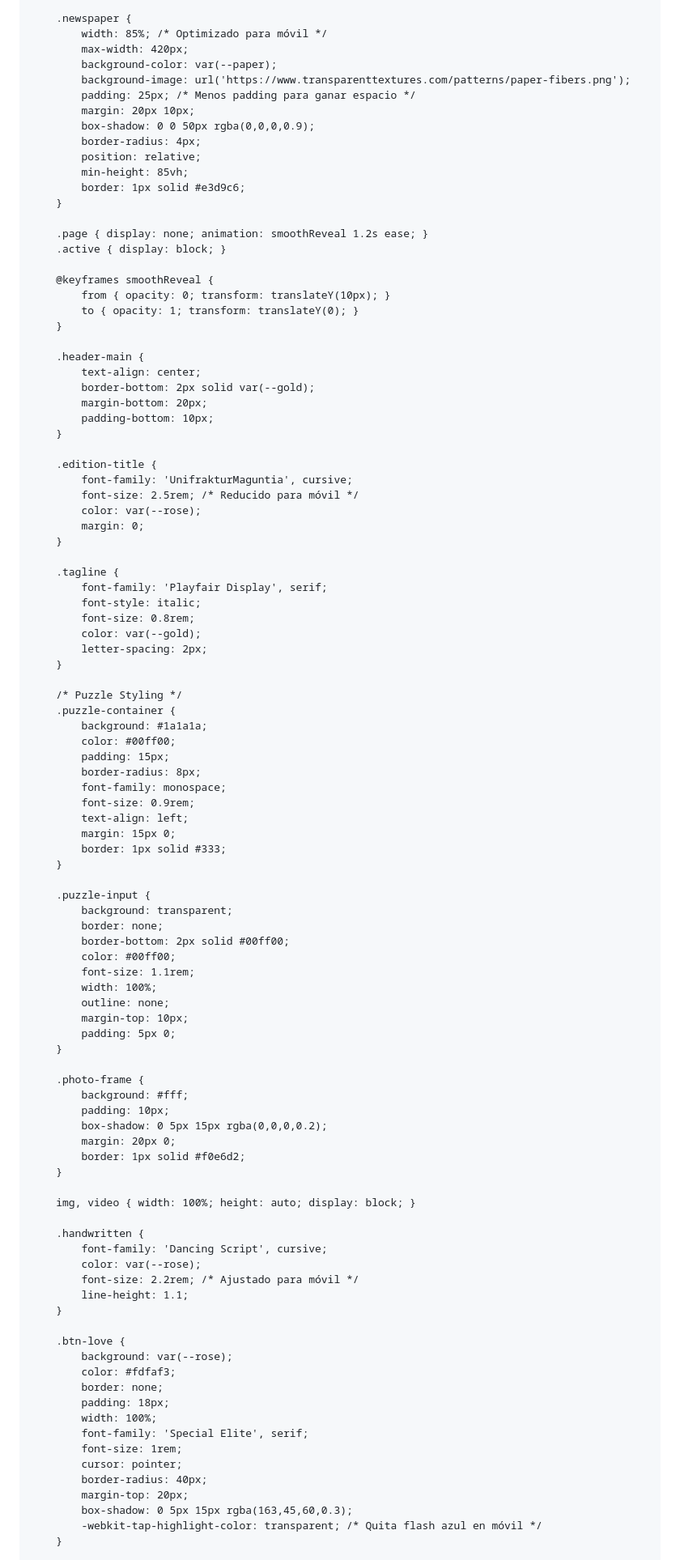
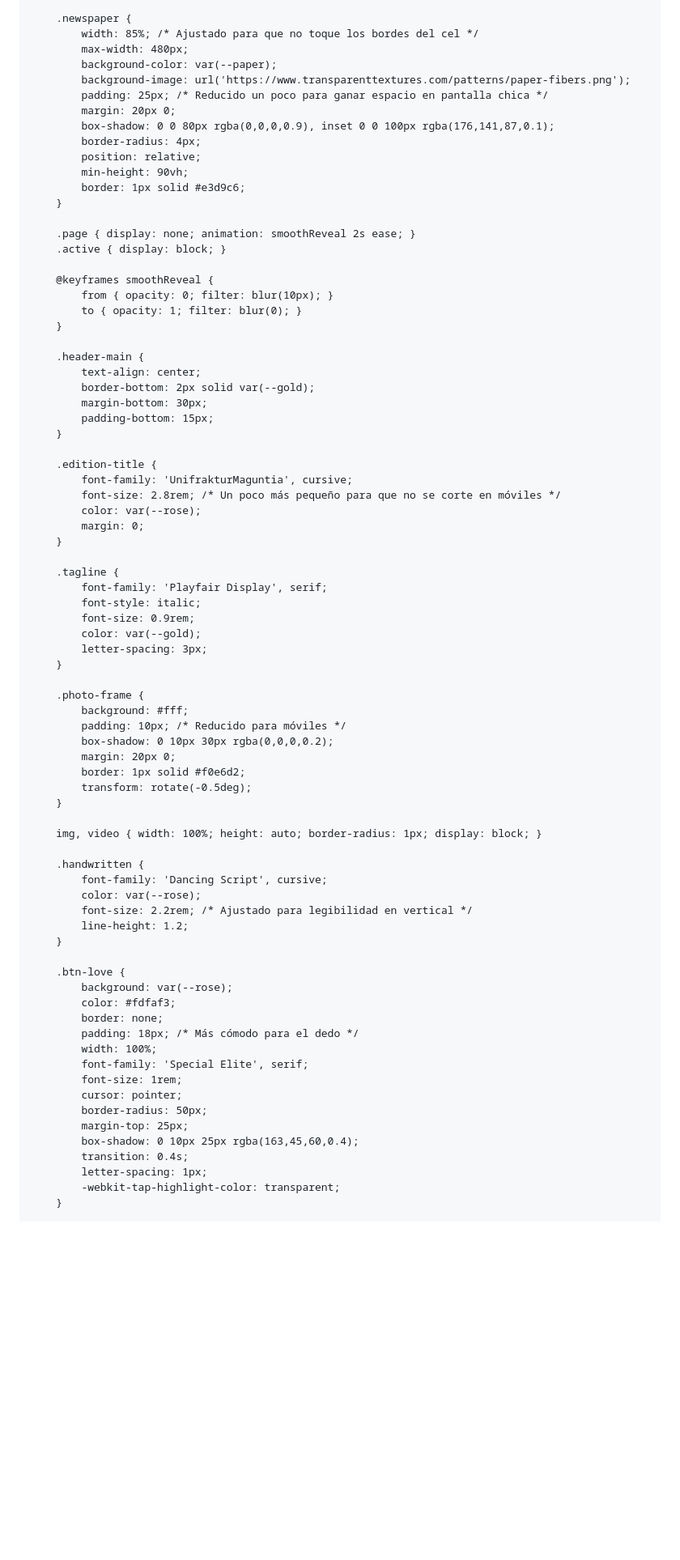
Before and after one commit to mreyes-17/agente-is, a Markdown page: README.md, the part around one of its changes. Shown at 81% size. GitHub-like rendering; blank space fills up the shorter version.

```diff
--- a/README.md
+++ b/README.md
@@ -24,37 +24,37 @@
         }
 
         .newspaper {
-            width: 85%; /* Optimizado para móvil */
-            max-width: 420px;
+            width: 85%; /* Ajustado para que no toque los bordes del cel */
+            max-width: 480px;
             background-color: var(--paper);
             background-image: url('https://www.transparenttextures.com/patterns/paper-fibers.png');
-            padding: 25px; /* Menos padding para ganar espacio */
-            margin: 20px 10px;
-            box-shadow: 0 0 50px rgba(0,0,0,0.9);
+            padding: 25px; /* Reducido un poco para ganar espacio en pantalla chica */
+            margin: 20px 0;
+            box-shadow: 0 0 80px rgba(0,0,0,0.9), inset 0 0 100px rgba(176,141,87,0.1);
             border-radius: 4px;
             position: relative;
-            min-height: 85vh;
+            min-height: 90vh;
             border: 1px solid #e3d9c6;
         }
 
-        .page { display: none; animation: smoothReveal 1.2s ease; }
+        .page { display: none; animation: smoothReveal 2s ease; }
         .active { display: block; }
 
         @keyframes smoothReveal {
-            from { opacity: 0; transform: translateY(10px); }
-            to { opacity: 1; transform: translateY(0); }
+            from { opacity: 0; filter: blur(10px); }
+            to { opacity: 1; filter: blur(0); }
         }
 
         .header-main {
             text-align: center;
             border-bottom: 2px solid var(--gold);
-            margin-bottom: 20px;
-            padding-bottom: 10px;
+            margin-bottom: 30px;
+            padding-bottom: 15px;
         }
 
         .edition-title {
             font-family: 'UnifrakturMaguntia', cursive;
-            font-size: 2.5rem; /* Reducido para móvil */
+            font-size: 2.8rem; /* Un poco más pequeño para que no se corte en móviles */
             color: var(--rose);
             margin: 0;
         }
@@ -62,66 +62,44 @@
         .tagline {
             font-family: 'Playfair Display', serif;
             font-style: italic;
-            font-size: 0.8rem;
+            font-size: 0.9rem;
             color: var(--gold);
-            letter-spacing: 2px;
-        }
-
-        /* Puzzle Styling */
-        .puzzle-container {
-            background: #1a1a1a;
-            color: #00ff00;
-            padding: 15px;
-            border-radius: 8px;
-            font-family: monospace;
-            font-size: 0.9rem;
-            text-align: left;
-            margin: 15px 0;
-            border: 1px solid #333;
-        }
-
-        .puzzle-input {
-            background: transparent;
-            border: none;
-            border-bottom: 2px solid #00ff00;
-            color: #00ff00;
-            font-size: 1.1rem;
-            width: 100%;
-            outline: none;
-            margin-top: 10px;
-            padding: 5px 0;
+            letter-spacing: 3px;
         }
 
         .photo-frame {
             background: #fff;
-            padding: 10px;
-            box-shadow: 0 5px 15px rgba(0,0,0,0.2);
+            padding: 10px; /* Reducido para móviles */
+            box-shadow: 0 10px 30px rgba(0,0,0,0.2);
             margin: 20px 0;
             border: 1px solid #f0e6d2;
+            transform: rotate(-0.5deg);
         }
 
-        img, video { width: 100%; height: auto; display: block; }
+        img, video { width: 100%; height: auto; border-radius: 1px; display: block; }
 
         .handwritten {
             font-family: 'Dancing Script', cursive;
             color: var(--rose);
-            font-size: 2.2rem; /* Ajustado para móvil */
-            line-height: 1.1;
+            font-size: 2.2rem; /* Ajustado para legibilidad en vertical */
+            line-height: 1.2;
         }
 
         .btn-love {
             background: var(--rose);
             color: #fdfaf3;
             border: none;
-            padding: 18px;
+            padding: 18px; /* Más cómodo para el dedo */
             width: 100%;
             font-family: 'Special Elite', serif;
             font-size: 1rem;
             cursor: pointer;
-            border-radius: 40px;
-            margin-top: 20px;
-            box-shadow: 0 5px 15px rgba(163,45,60,0.3);
-            -webkit-tap-highlight-color: transparent; /* Quita flash azul en móvil */
+            border-radius: 50px;
+            margin-top: 25px;
+            box-shadow: 0 10px 25px rgba(163,45,60,0.4);
+            transition: 0.4s;
+            letter-spacing: 1px;
+            -webkit-tap-highlight-color: transparent;
         }
 
         .quote-box {
```
Also changed, not shown: other parts of README.md (+67 -91 lines).
